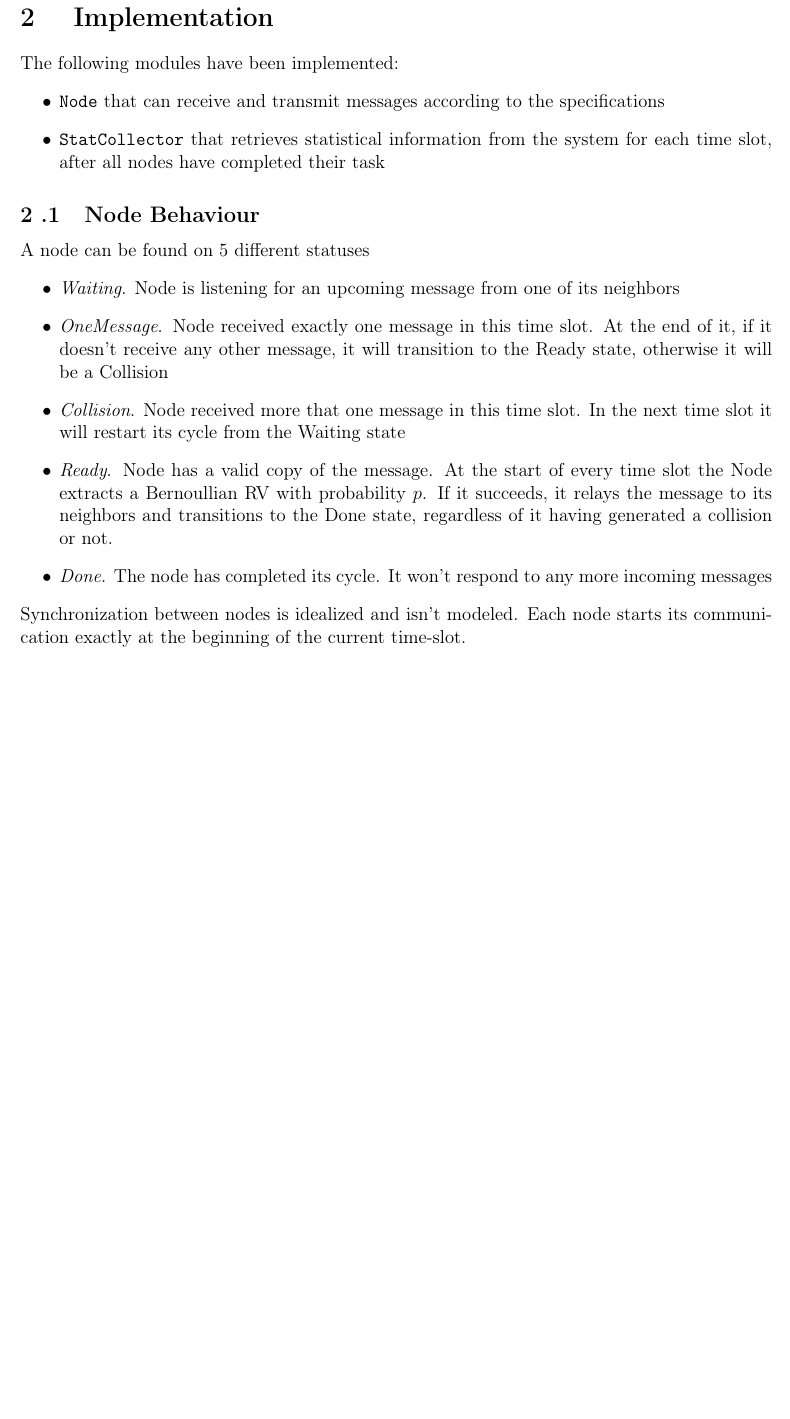
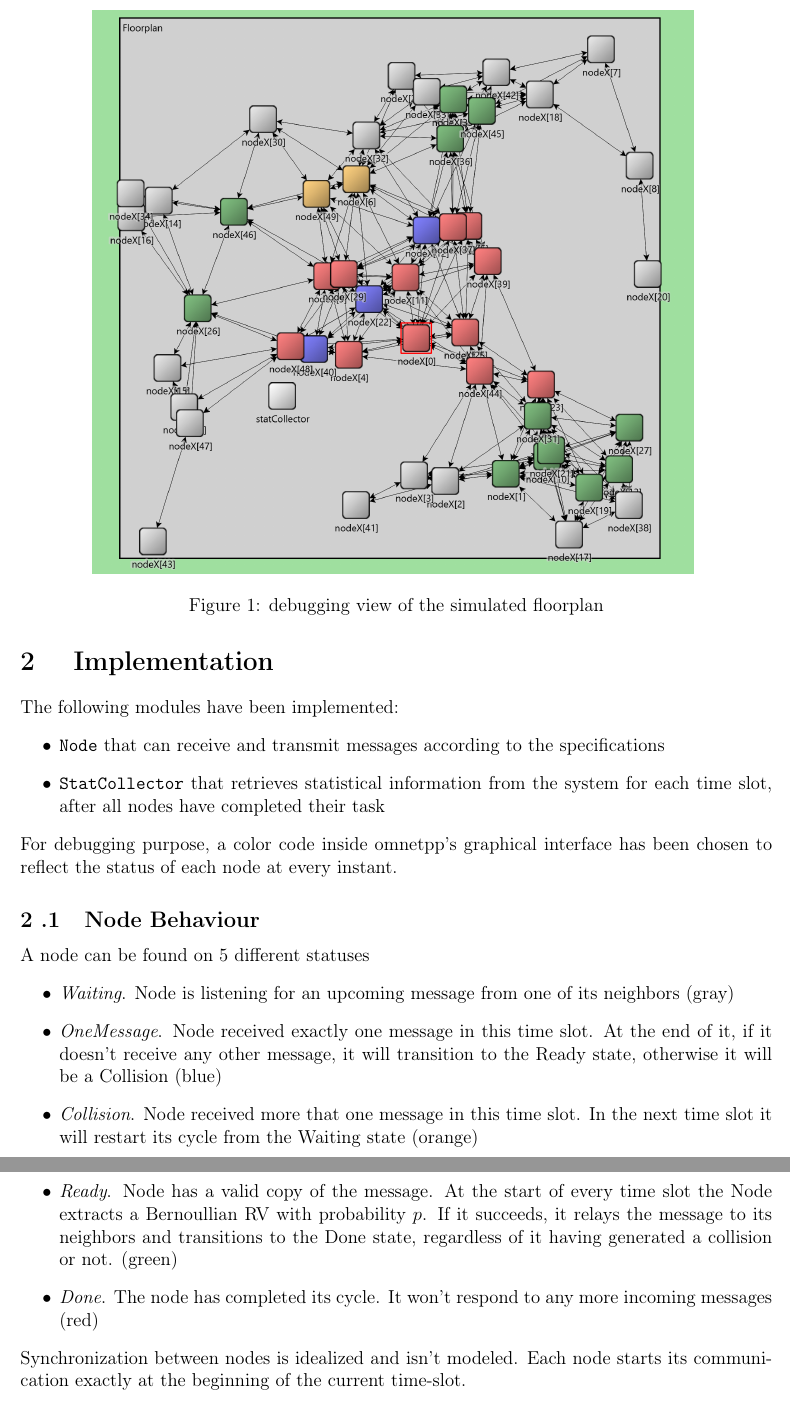
Before and after one commit to glmquint/EpidemicBroadcast, a LaTeX document (documentation/EpidemicBroadcastDocumentation.tex, which reads documentation/Presentation.tex): part of page 4 of 12 before the commit and two parts of pages 4 and 5 of 13 after it, the two joined at a grey line, cut at the place of the change, the shorter picture padded with empty space. Compiled offline with pdfLaTeX.

Commit message:
add debugging floorplan figures

```diff
--- a/documentation/EpidemicBroadcastDocumentation.tex
+++ b/documentation/EpidemicBroadcastDocumentation.tex
@@ -1,4 +1,4 @@
-\include{./preamble.tex}
+\include{preamble}
 
 \author{Fabio Piras, Giacomo Volpi, Guillaume Quint}
 \title{Performance Evaluation of Computer Systems and Networks - Project: Epidemic Broadcast}
--- a/documentation/Presentation.tex
+++ b/documentation/Presentation.tex
@@ -33,14 +33,22 @@ The following modules have been implemented:
 \item \texttt{Node} that can receive and transmit messages according to the specifications
 \item \texttt{StatCollector} that retrieves statistical information from the system for each time slot, after all nodes have completed their task
 \end{itemize}
+For debugging purpose, a color code inside omnetpp's graphical interface has been chosen to reflect the status of each node at every instant.
+
+\begin{figure}
+\centering
+\includegraphics[width=0.8\textwidth]{./images/floorplan3.png}
+\caption{debugging view of the simulated floorplan}
+\end{figure}
+
 \subsection{Node Behaviour}
 A node can be found on 5 different statuses
 \begin{itemize}
-\item \textit{Waiting}. Node is listening for an upcoming message from one of its neighbors
-\item \textit{OneMessage}. Node received exactly one message in this time slot. At the end of it, if it doesn't receive any other message, it will transition to the Ready state, otherwise it will be a Collision
-\item \textit{Collision}. Node received more that one message in this time slot. In the next time slot it will restart its cycle from the Waiting state
-\item \textit{Ready}. Node has a valid copy of the message. At the start of every time slot the Node extracts a Bernoullian RV with probability $p$. If it succeeds, it relays the message to its neighbors and transitions to the Done state, regardless of it having generated a collision or not.
-\item \textit{Done}. The node has completed its cycle. It won't respond to any more incoming messages
+\item \textit{Waiting}. Node is listening for an upcoming message from one of its neighbors (gray)
+\item \textit{OneMessage}. Node received exactly one message in this time slot. At the end of it, if it doesn't receive any other message, it will transition to the Ready state, otherwise it will be a Collision (blue)
+\item \textit{Collision}. Node received more that one message in this time slot. In the next time slot it will restart its cycle from the Waiting state (orange)
+\item \textit{Ready}. Node has a valid copy of the message. At the start of every time slot the Node extracts a Bernoullian RV with probability $p$. If it succeeds, it relays the message to its neighbors and transitions to the Done state, regardless of it having generated a collision or not. (green)
+\item \textit{Done}. The node has completed its cycle. It won't respond to any more incoming messages (red)
 \end{itemize}
 Synchronization between nodes is idealized and isn't modeled. Each node starts its communication exactly at the beginning of the current time-slot.
 \subsection{StatCollector Behaviour}
```
Also changed, not shown: documentation/images/floorplan.png (added), documentation/images/floorplan2.png (added), documentation/images/floorplan3.png (added).
